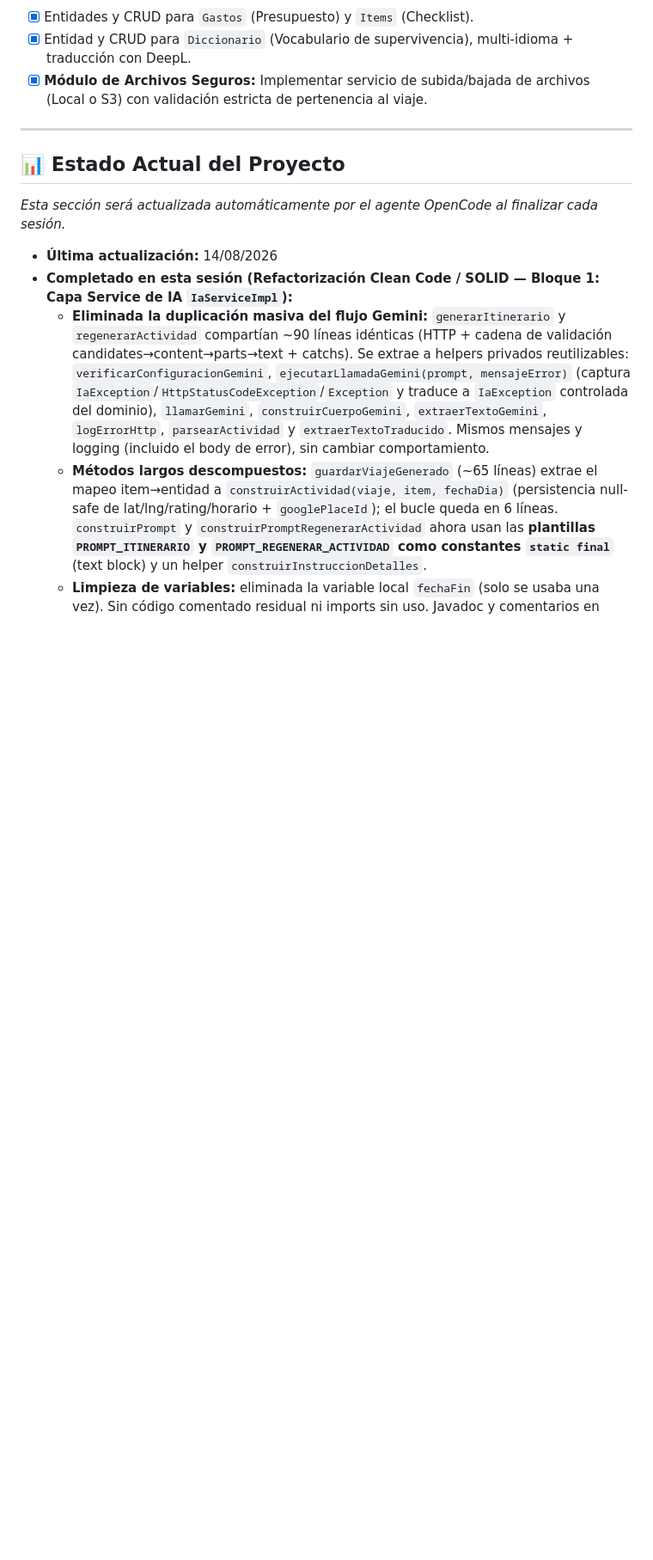
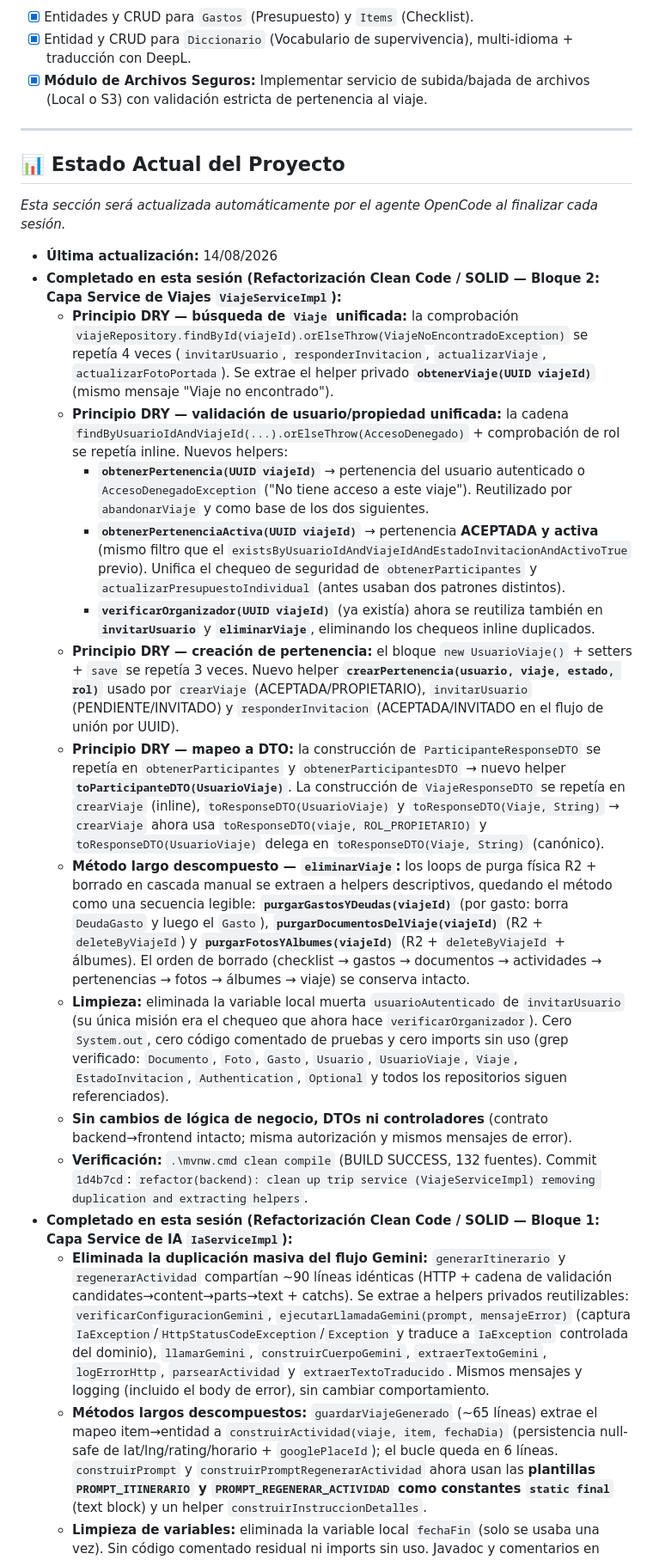
Before and after one commit to JMCode91/viajes-app, a Markdown page: backend/AGENTS.md, the part around the change. Shown at 86% size. Drawn GitHub-style; blank space fills up the shorter version.

Commit message:
docs(backend): update AGENTS.md with ViajeServiceImpl refactor session entry (Bloque 2)

```diff
--- a/backend/AGENTS.md
+++ b/backend/AGENTS.md
@@ -46,6 +46,18 @@ Desarrollo de una aplicación web de gestión integral de viajes enfocada estric
 *Esta sección será actualizada automáticamente por el agente OpenCode al finalizar cada sesión.*
 
 - **Última actualización:** 14/08/2026
+- **Completado en esta sesión (Refactorización Clean Code / SOLID — Bloque 2: Capa Service de Viajes `ViajeServiceImpl`):**
+  - **Principio DRY — búsqueda de `Viaje` unificada:** la comprobación `viajeRepository.findById(viajeId).orElseThrow(ViajeNoEncontradoException)` se repetía 4 veces (`invitarUsuario`, `responderInvitacion`, `actualizarViaje`, `actualizarFotoPortada`). Se extrae el helper privado **`obtenerViaje(UUID viajeId)`** (mismo mensaje "Viaje no encontrado").
+  - **Principio DRY — validación de usuario/propiedad unificada:** la cadena `findByUsuarioIdAndViajeId(...).orElseThrow(AccesoDenegado)` + comprobación de rol se repetía inline. Nuevos helpers:
+    - **`obtenerPertenencia(UUID viajeId)`** → pertenencia del usuario autenticado o `AccesoDenegadoException` ("No tiene acceso a este viaje"). Reutilizado por `abandonarViaje` y como base de los dos siguientes.
+    - **`obtenerPertenenciaActiva(UUID viajeId)`** → pertenencia **ACEPTADA y activa** (mismo filtro que el `existsByUsuarioIdAndViajeIdAndEstadoInvitacionAndActivoTrue` previo). Unifica el chequeo de seguridad de `obtenerParticipantes` y `actualizarPresupuestoIndividual` (antes usaban dos patrones distintos).
+    - **`verificarOrganizador(UUID viajeId)`** (ya existía) ahora se reutiliza también en **`invitarUsuario`** y **`eliminarViaje`**, eliminando los chequeos inline duplicados.
+  - **Principio DRY — creación de pertenencia:** el bloque `new UsuarioViaje()` + setters + `save` se repetía 3 veces. Nuevo helper **`crearPertenencia(usuario, viaje, estado, rol)`** usado por `crearViaje` (ACEPTADA/PROPIETARIO), `invitarUsuario` (PENDIENTE/INVITADO) y `responderInvitacion` (ACEPTADA/INVITADO en el flujo de unión por UUID).
+  - **Principio DRY — mapeo a DTO:** la construcción de `ParticipanteResponseDTO` se repetía en `obtenerParticipantes` y `obtenerParticipantesDTO` → nuevo helper **`toParticipanteDTO(UsuarioViaje)`**. La construcción de `ViajeResponseDTO` se repetía en `crearViaje` (inline), `toResponseDTO(UsuarioViaje)` y `toResponseDTO(Viaje, String)` → `crearViaje` ahora usa `toResponseDTO(viaje, ROL_PROPIETARIO)` y `toResponseDTO(UsuarioViaje)` delega en `toResponseDTO(Viaje, String)` (canónico).
+  - **Método largo descompuesto — `eliminarViaje`:** los loops de purga física R2 + borrado en cascada manual se extraen a helpers descriptivos, quedando el método como una secuencia legible: **`purgarGastosYDeudas(viajeId)`** (por gasto: borra `DeudaGasto` y luego el `Gasto`), **`purgarDocumentosDelViaje(viajeId)`** (R2 + `deleteByViajeId`) y **`purgarFotosYAlbumes(viajeId)`** (R2 + `deleteByViajeId` + álbumes). El orden de borrado (checklist → gastos → documentos → actividades → pertenencias → fotos → álbumes → viaje) se conserva intacto.
+  - **Limpieza:** eliminada la variable local muerta `usuarioAutenticado` de `invitarUsuario` (su única misión era el chequeo que ahora hace `verificarOrganizador`). Cero `System.out`, cero código comentado de pruebas y cero imports sin uso (grep verificado: `Documento`, `Foto`, `Gasto`, `Usuario`, `UsuarioViaje`, `Viaje`, `EstadoInvitacion`, `Authentication`, `Optional` y todos los repositorios siguen referenciados).
+  - **Sin cambios de lógica de negocio, DTOs ni controladores** (contrato backend→frontend intacto; misma autorización y mismos mensajes de error).
+  - **Verificación:** `.\mvnw.cmd clean compile` (BUILD SUCCESS, 132 fuentes). Commit `1d4b7cd`: `refactor(backend): clean up trip service (ViajeServiceImpl) removing duplication and extracting helpers`.
 - **Completado en esta sesión (Refactorización Clean Code / SOLID — Bloque 1: Capa Service de IA `IaServiceImpl`):**
   - **Eliminada la duplicación masiva del flujo Gemini:** `generarItinerario` y `regenerarActividad` compartían ~90 líneas idénticas (HTTP + cadena de validación candidates→content→parts→text + catchs). Se extrae a helpers privados reutilizables: `verificarConfiguracionGemini`, `ejecutarLlamadaGemini(prompt, mensajeError)` (captura `IaException`/`HttpStatusCodeException`/`Exception` y traduce a `IaException` controlada del dominio), `llamarGemini`, `construirCuerpoGemini`, `extraerTextoGemini`, `logErrorHttp`, `parsearActividad` y `extraerTextoTraducido`. Mismos mensajes y logging (incluido el body de error), sin cambiar comportamiento.
   - **Métodos largos descompuestos:** `guardarViajeGenerado` (~65 líneas) extrae el mapeo item→entidad a `construirActividad(viaje, item, fechaDia)` (persistencia null-safe de lat/lng/rating/horario + `googlePlaceId`); el bucle queda en 6 líneas. `construirPrompt` y `construirPromptRegenerarActividad` ahora usan las **plantillas `PROMPT_ITINERARIO` y `PROMPT_REGENERAR_ACTIVIDAD` como constantes `static final`** (text block) y un helper `construirInstruccionDetalles`.
```
